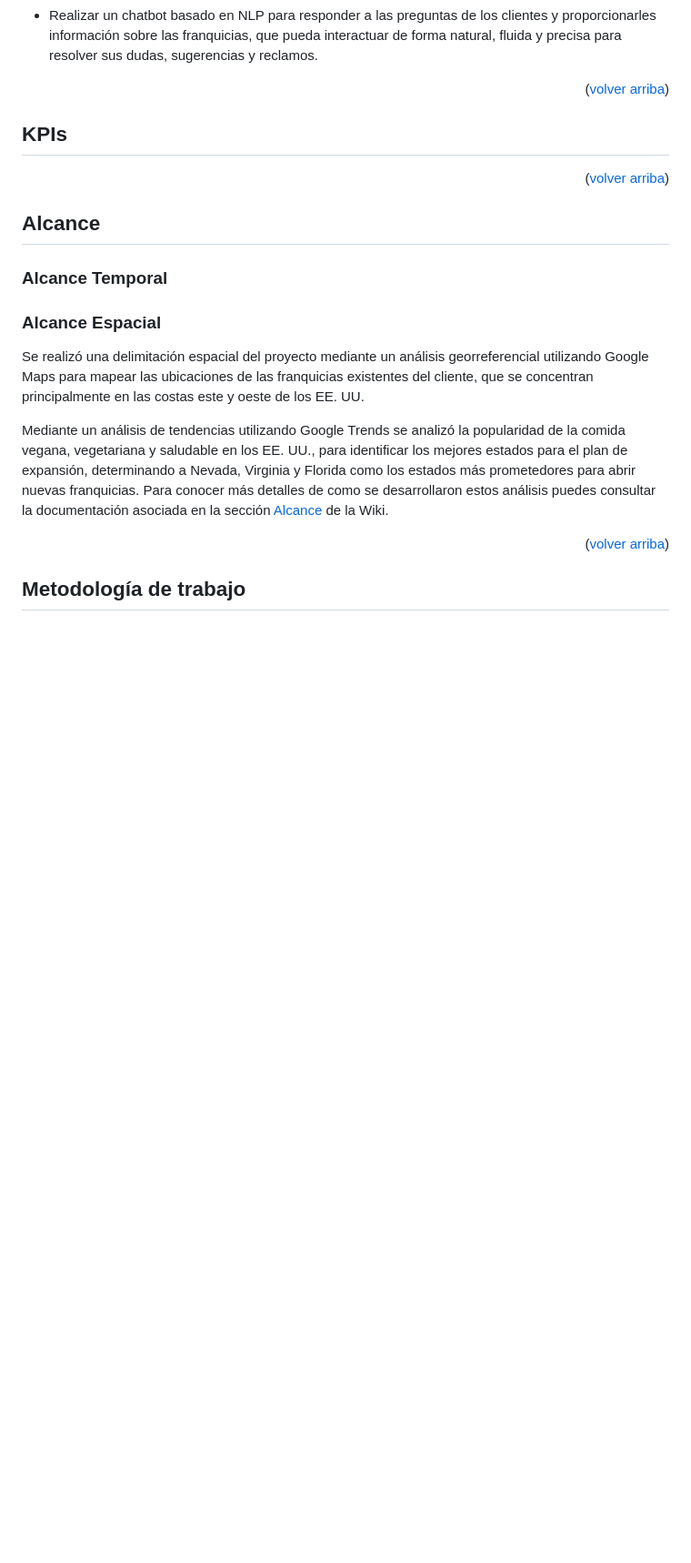
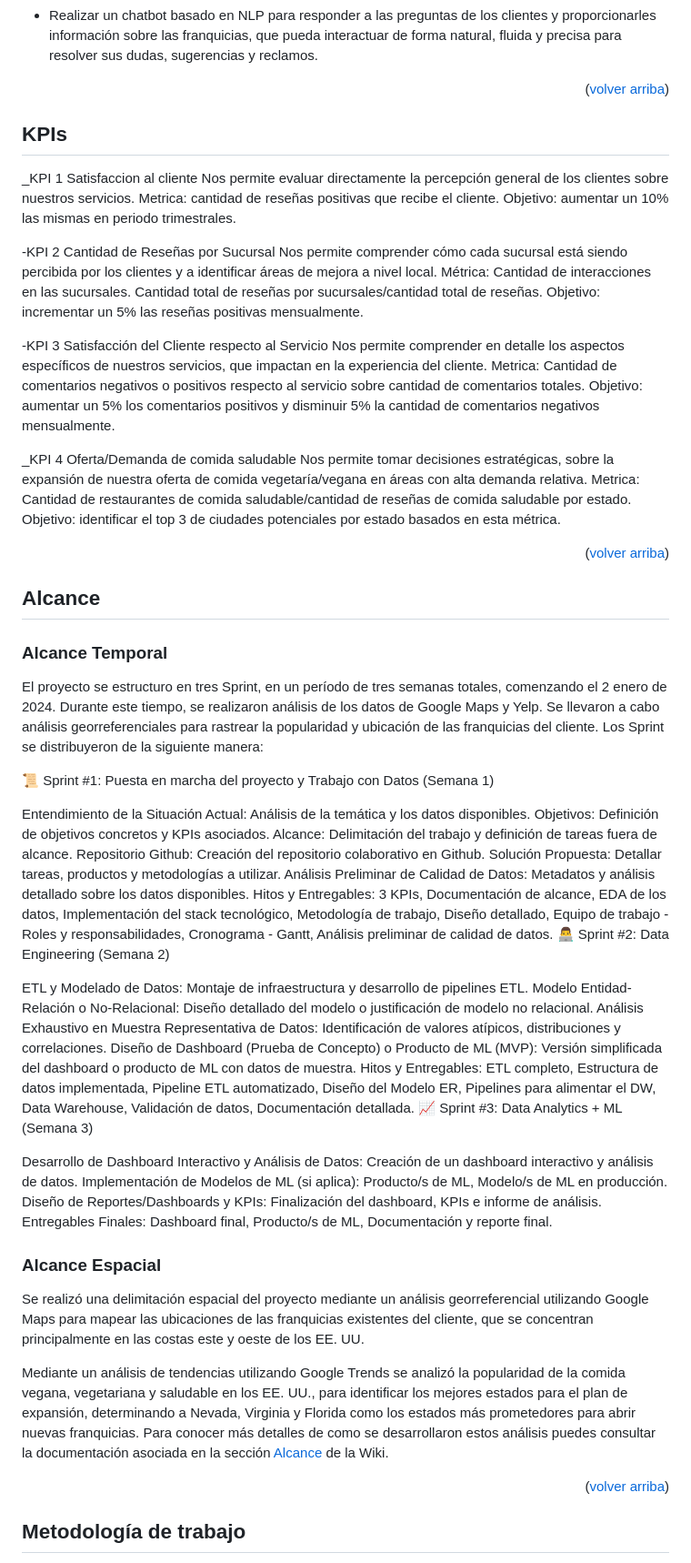
Before and after one commit to Insights-Labs-Consultant-Agency/yelp-google-maps-reviews-and-recommendations, a Markdown page: README.md, the part around the change. Shown at 91% size. GitHub-like rendering; blank space fills up the shorter version.

```diff
--- a/README.md
+++ b/README.md
@@ -119,13 +119,56 @@ La importancia y relevancia de este proyecto radica en que se busca aportar al c
 
 <!-- KPIs section -->
 ## KPIs
+_KPI 1 Satisfaccion al cliente
+Nos permite evaluar directamente la percepción general de los clientes sobre nuestros servicios.
+Metrica: cantidad de reseñas positivas que recibe el cliente.
+Objetivo: aumentar un 10% las mismas en periodo trimestrales.
 
+-KPI 2 Cantidad de Reseñas por Sucursal
+Nos permite comprender cómo cada sucursal está siendo percibida por los clientes y a identificar áreas de mejora a nivel local.
+Métrica: Cantidad de interacciones en las sucursales. Cantidad total de reseñas por sucursales/cantidad total de reseñas.
+Objetivo: incrementar un 5% las reseñas positivas mensualmente.
+
+-KPI 3 Satisfacción del Cliente respecto al Servicio
+Nos permite comprender en detalle los aspectos específicos de nuestros servicios, que impactan en la experiencia del cliente.
+Metrica: Cantidad de comentarios negativos o positivos respecto al servicio sobre cantidad de comentarios totales.
+Objetivo: aumentar un 5% los comentarios positivos y disminuir 5% la cantidad de comentarios negativos mensualmente.
+
+_KPI 4 Oferta/Demanda de comida saludable
+Nos permite tomar decisiones estratégicas, sobre la expansión de nuestra oferta de comida vegetaría/vegana en áreas con alta demanda relativa.
+Metrica: Cantidad de restaurantes de comida saludable/cantidad de reseñas de comida saludable por estado.
+Objetivo: identificar el top 3 de ciudades potenciales por estado basados en esta métrica.
 <p align="right">(<a href="#readme-top">volver arriba</a>)</p>
 
 <!-- scope section -->
 ## Alcance
 
 ### Alcance Temporal
+El proyecto se estructuro en tres Sprint, en un período de tres semanas totales, comenzando el 2 enero de 2024. Durante este tiempo, se realizaron análisis de los datos de Google Maps y Yelp. Se llevaron a cabo análisis georreferenciales para rastrear la popularidad y ubicación de las franquicias del cliente.
+Los Sprint se distribuyeron de la siguiente manera:
+
+📜 Sprint #1: Puesta en marcha del proyecto y Trabajo con Datos (Semana 1)
+
+Entendimiento de la Situación Actual: Análisis de la temática y los datos disponibles.
+Objetivos: Definición de objetivos concretos y KPIs asociados.
+Alcance: Delimitación del trabajo y definición de tareas fuera de alcance.
+Repositorio Github: Creación del repositorio colaborativo en Github.
+Solución Propuesta: Detallar tareas, productos y metodologías a utilizar.
+Análisis Preliminar de Calidad de Datos: Metadatos y análisis detallado sobre los datos disponibles.
+Hitos y Entregables: 3 KPIs, Documentación de alcance, EDA de los datos, Implementación del stack tecnológico, Metodología de trabajo, Diseño detallado, Equipo de trabajo - Roles y responsabilidades, Cronograma - Gantt, Análisis preliminar de calidad de datos.
+👨‍💻 Sprint #2: Data Engineering (Semana 2)
+
+ETL y Modelado de Datos: Montaje de infraestructura y desarrollo de pipelines ETL.
+Modelo Entidad-Relación o No-Relacional: Diseño detallado del modelo o justificación de modelo no relacional.
+Análisis Exhaustivo en Muestra Representativa de Datos: Identificación de valores atípicos, distribuciones y correlaciones.
+Diseño de Dashboard (Prueba de Concepto) o Producto de ML (MVP): Versión simplificada del dashboard o producto de ML con datos de muestra.
+Hitos y Entregables: ETL completo, Estructura de datos implementada, Pipeline ETL automatizado, Diseño del Modelo ER, Pipelines para alimentar el DW, Data Warehouse, Validación de datos, Documentación detallada.
+📈 Sprint #3: Data Analytics + ML (Semana 3)
+
+Desarrollo de Dashboard Interactivo y Análisis de Datos: Creación de un dashboard interactivo y análisis de datos.
+Implementación de Modelos de ML (si aplica): Producto/s de ML, Modelo/s de ML en producción.
+Diseño de Reportes/Dashboards y KPIs: Finalización del dashboard, KPIs e informe de análisis.
+Entregables Finales: Dashboard final, Producto/s de ML, Documentación y reporte final.
 
 ### Alcance Espacial
 Se realizó una delimitación espacial del proyecto mediante un análisis georreferencial utilizando Google Maps para mapear las ubicaciones de las franquicias existentes del cliente, que se concentran principalmente en las costas este y oeste de los EE. UU.
```
